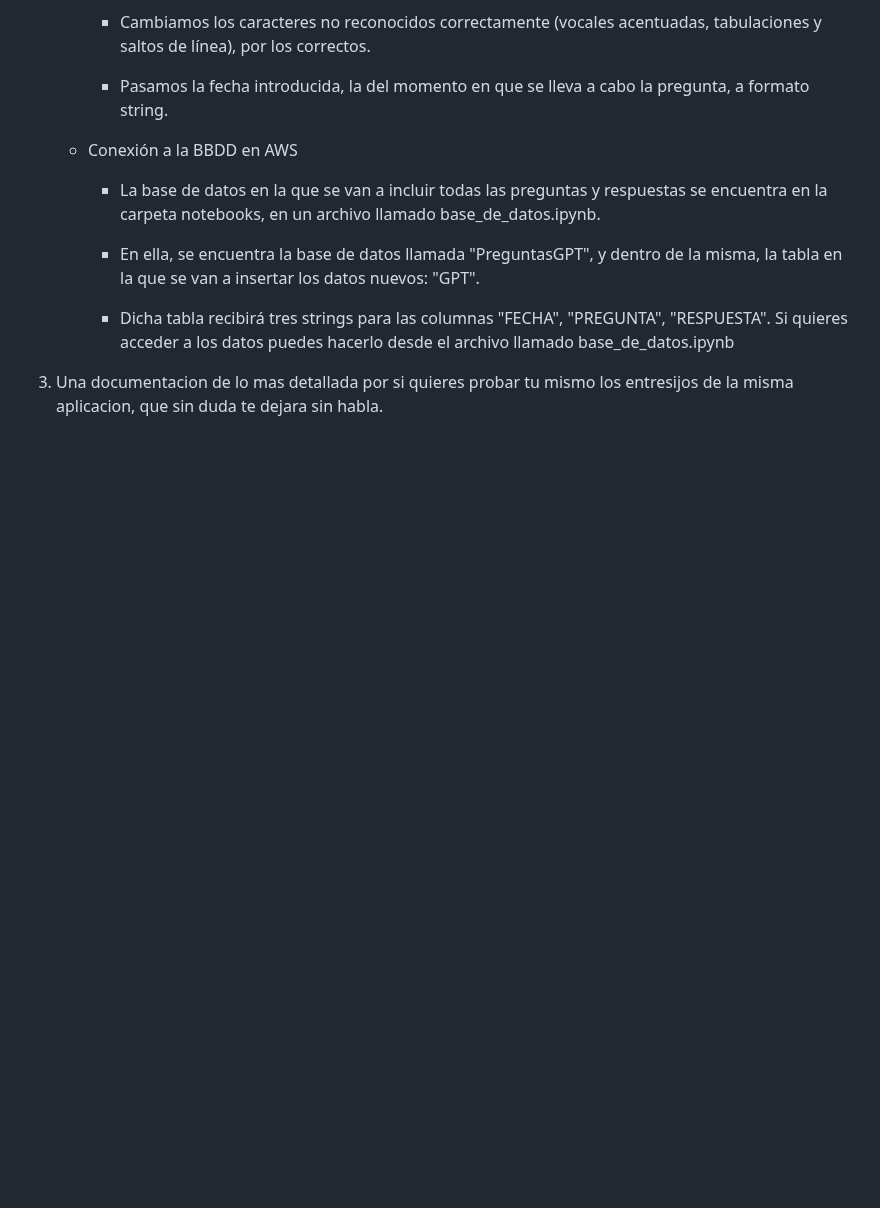
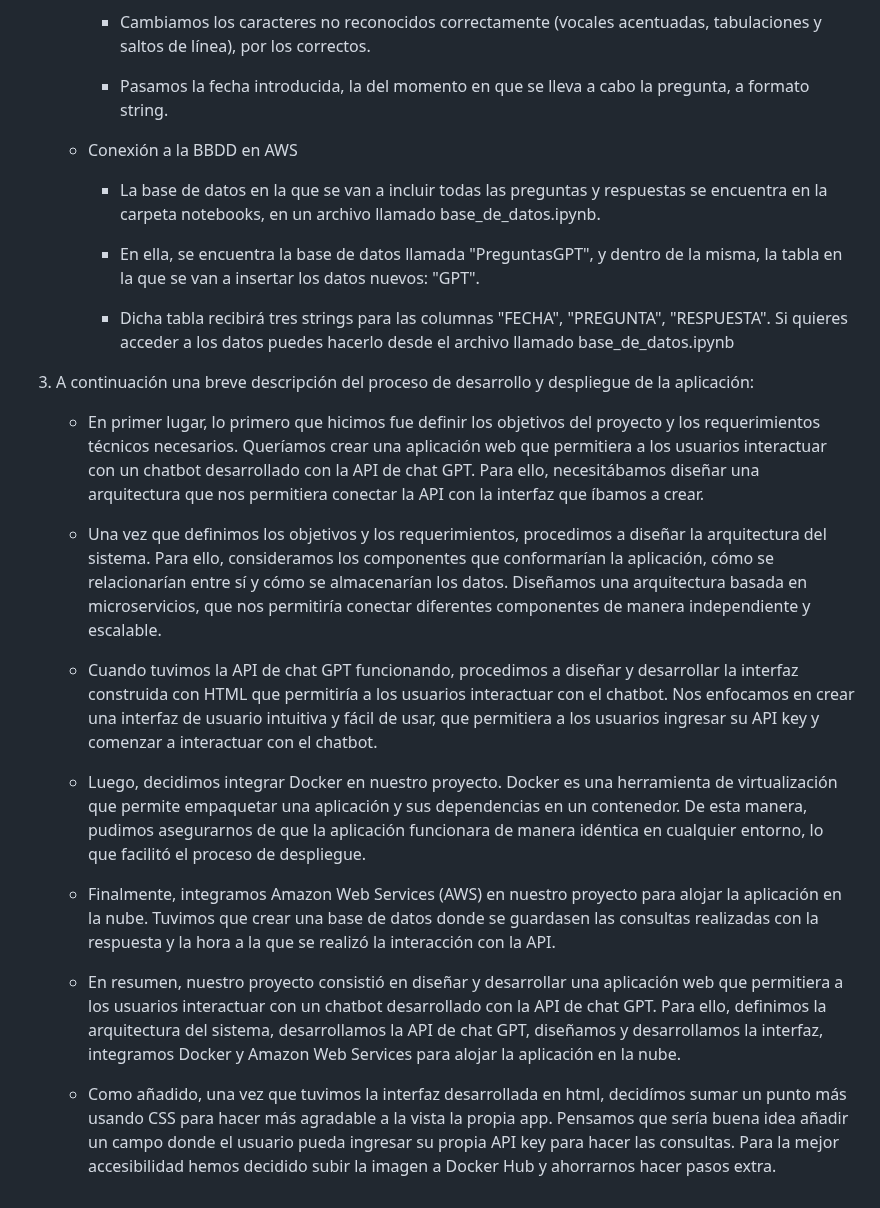
Before and after one commit to Migueldfr/API-chatgpt, a Markdown page: README.md, the part around the change. Rendered like a GitHub page; blank space fills up the shorter version.

```diff
--- a/README.md
+++ b/README.md
@@ -55,4 +55,18 @@
 
         * Dicha tabla recibirá tres strings para las columnas "FECHA", "PREGUNTA", "RESPUESTA". Si quieres acceder a los datos puedes hacerlo desde el archivo llamado base_de_datos.ipynb
 
-3. Una documentacion de lo mas detallada por si quieres probar tu mismo los entresijos de la misma aplicacion, que sin duda te dejara sin habla.
+3. A continuación una breve descripción del proceso de desarrollo y despliegue de la aplicación:
+
+    - En primer lugar, lo primero que hicimos fue definir los objetivos del proyecto y los requerimientos técnicos necesarios. Queríamos crear una aplicación web que permitiera a los usuarios interactuar con un chatbot desarrollado con la API de chat GPT. Para ello, necesitábamos diseñar una arquitectura que nos permitiera conectar la API con la interfaz que íbamos a crear.
+
+    - Una vez que definimos los objetivos y los requerimientos, procedimos a diseñar la arquitectura del sistema. Para ello, consideramos los componentes que conformarían la aplicación, cómo se relacionarían entre sí y cómo se almacenarían los datos. Diseñamos una arquitectura basada en microservicios, que nos permitiría conectar diferentes componentes de manera independiente y escalable.
+
+    - Cuando tuvimos la API de chat GPT funcionando, procedimos a diseñar y desarrollar la interfaz construida con HTML que permitiría a los usuarios interactuar con el chatbot. Nos enfocamos en crear una interfaz de usuario intuitiva y fácil de usar, que permitiera a los usuarios ingresar su API key y comenzar a interactuar con el chatbot.
+
+    - Luego, decidimos integrar Docker en nuestro proyecto. Docker es una herramienta de virtualización que permite empaquetar una aplicación y sus dependencias en un contenedor. De esta manera, pudimos asegurarnos de que la aplicación funcionara de manera idéntica en cualquier entorno, lo que facilitó el proceso de despliegue.
+
+    - Finalmente, integramos Amazon Web Services (AWS) en nuestro proyecto para alojar la aplicación en la nube. Tuvimos que crear una base de datos donde se guardasen las consultas realizadas con la respuesta y la hora a la que se realizó la interacción con la API.
+
+    - En resumen, nuestro proyecto consistió en diseñar y desarrollar una aplicación web que permitiera a los usuarios interactuar con un chatbot desarrollado con la API de chat GPT. Para ello, definimos la arquitectura del sistema, desarrollamos la API de chat GPT, diseñamos y desarrollamos la interfaz, integramos Docker y Amazon Web Services para alojar la aplicación en la nube.
+
+    - Como añadido, una vez que tuvimos la interfaz desarrollada en html, decidímos sumar un punto más usando CSS para hacer más agradable a la vista la propia app. Pensamos que sería buena idea añadir un campo donde el usuario pueda ingresar su propia API key para hacer las consultas. Para la mejor accesibilidad hemos decidido subir la imagen a Docker Hub y ahorrarnos hacer pasos extra.
```
